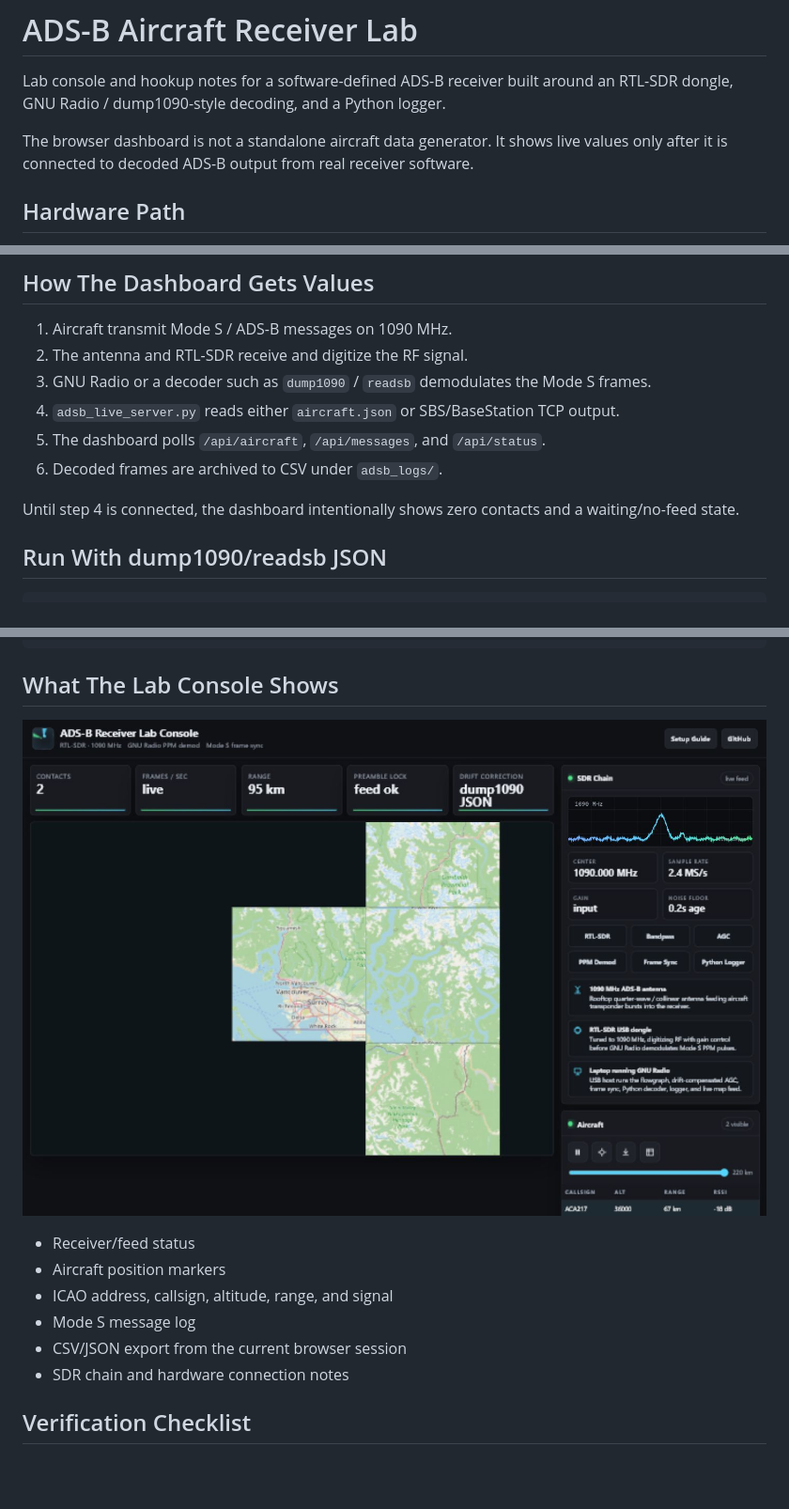
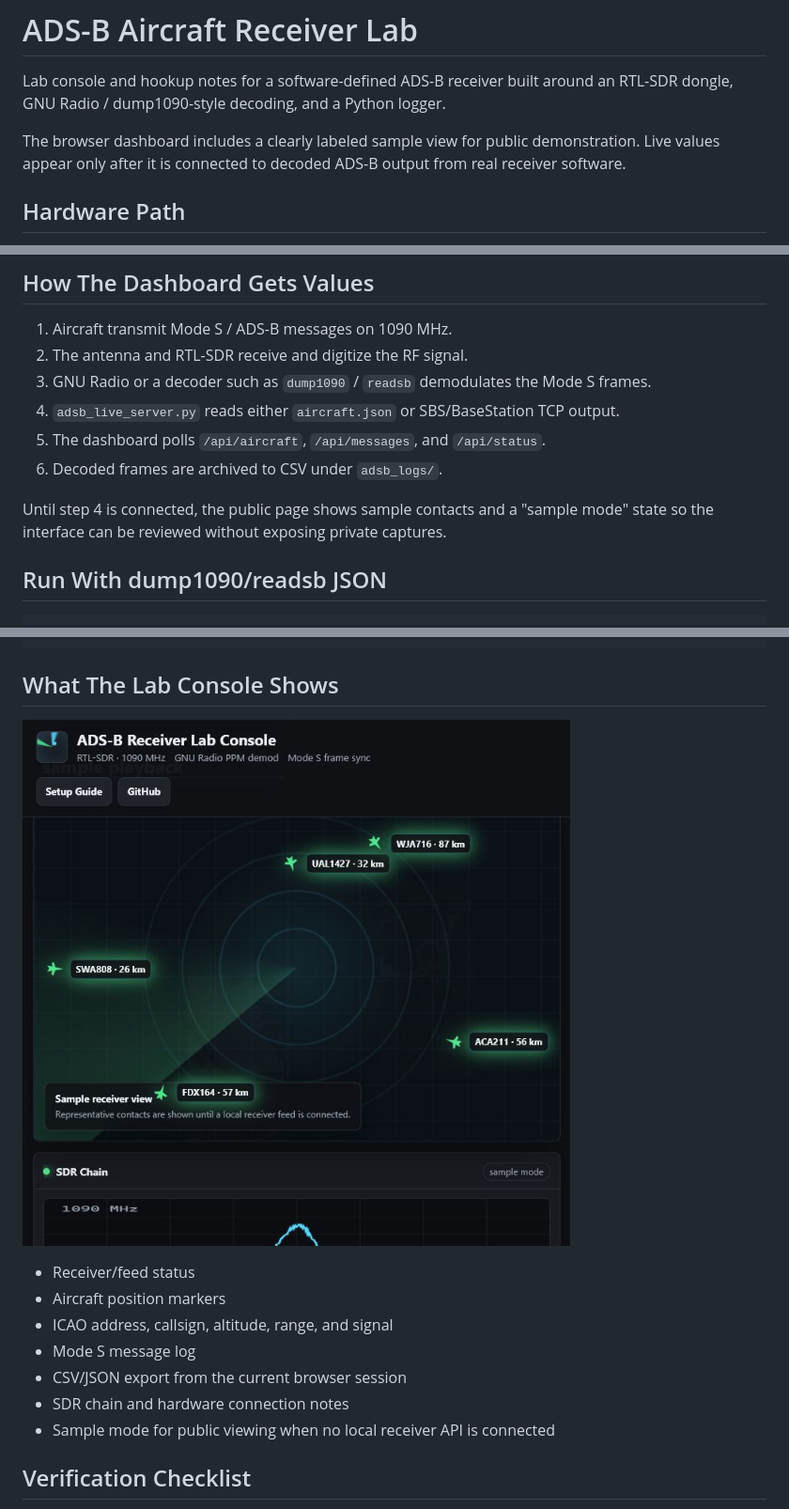
Before and after one commit to aryanxoxo/ads-b-aircraft-receiver-dashboard, a Markdown page: README.md, 3 parts joined by grey strips. Shown: that part at 94% size. Drawn GitHub-style; pictures changed too: docs/lab-console-sample.png; blank space fills up the shorter version.

Commit message:
Clean ADS-B lab console sample view

```diff
--- a/README.md
+++ b/README.md
@@ -2,7 +2,7 @@
 
 Lab console and hookup notes for a software-defined ADS-B receiver built around an RTL-SDR dongle, GNU Radio / dump1090-style decoding, and a Python logger.
 
-The browser dashboard is not a standalone aircraft data generator. It shows live values only after it is connected to decoded ADS-B output from real receiver software.
+The browser dashboard includes a clearly labeled sample view for public demonstration. Live values appear only after it is connected to decoded ADS-B output from real receiver software.
 
 ## Hardware Path
 
@@ -21,7 +21,7 @@ The browser dashboard is not a standalone aircraft data generator. It shows live
 5. The dashboard polls `/api/aircraft`, `/api/messages`, and `/api/status`.
 6. Decoded frames are archived to CSV under `adsb_logs/`.
 
-Until step 4 is connected, the dashboard intentionally shows zero contacts and a waiting/no-feed state.
+Until step 4 is connected, the public page shows sample contacts and a "sample mode" state so the interface can be reviewed without exposing private captures.
 
 ## Run With dump1090/readsb JSON
 
@@ -60,6 +60,7 @@ python adsb_live_server.py --port 8770 --sbs-host 127.0.0.1 --sbs-port 30003
 - Mode S message log
 - CSV/JSON export from the current browser session
 - SDR chain and hardware connection notes
+- Sample mode for public viewing when no local receiver API is connected
 
 ## Verification Checklist
 
```
Also changed, not shown: 1 other file.
